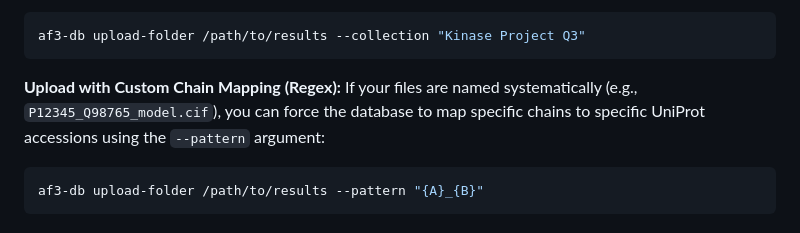
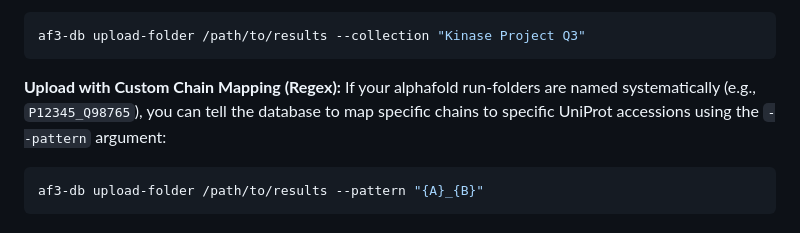
Before and after one commit to david-dev-code/af3-complex-db, a Markdown page: README.md, the part around the change. Drawn GitHub-style.

Commit message:
update README
Updated the README to clarify naming conventions for AlphaFold run-folders.

````diff
--- a/README.md
+++ b/README.md
@@ -70,7 +70,7 @@ af3-db upload-folder /path/to/results --collection "Kinase Project Q3"
 ```
 
 **Upload with Custom Chain Mapping (Regex):**
-If your files are named systematically (e.g., `P12345_Q98765_model.cif`), you can force the database to map specific chains to specific UniProt accessions using the `--pattern` argument:
+If your alphafold run-folders are named systematically (e.g., `P12345_Q98765`), you can tell the database to map specific chains to specific UniProt accessions using the `--pattern` argument:
 ```bash
 af3-db upload-folder /path/to/results --pattern "{A}_{B}"
 ```
````
